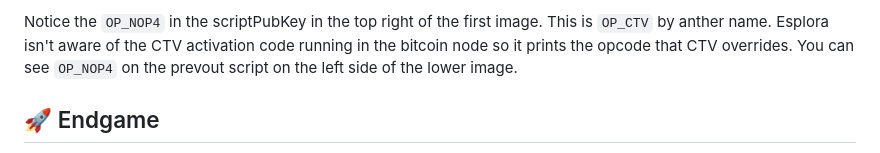
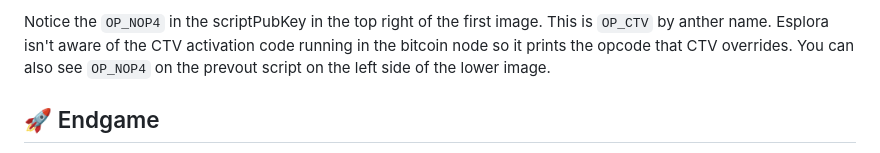
Before and after one commit to vnprc/coinbase-playground, a Markdown page: readme.md, the part around the change printed below. Rendered like a GitHub page.

```diff
--- a/readme.md
+++ b/readme.md
@@ -164,5 +164,5 @@ Mined child txids: 5ea40581e3cb0f35b746700907fe2c79250868dfe7a5f7dded4890a207609
 
-Notice the `OP_NOP4` in the scriptPubKey in the top right of the first image. This is `OP_CTV` by anther name. Esplora isn't aware of the CTV activation code running in the bitcoin node so it prints the opcode that CTV overrides. You can see `OP_NOP4` on the prevout script on the left side of the lower image.
+Notice the `OP_NOP4` in the scriptPubKey in the top right of the first image. This is `OP_CTV` by anther name. Esplora isn't aware of the CTV activation code running in the bitcoin node so it prints the opcode that CTV overrides. You can also see `OP_NOP4` on the prevout script on the left side of the lower image.
 
 ## 🚀 Endgame
 
```
Also changed, not shown: other parts of readme.md (+3 -3 lines).
